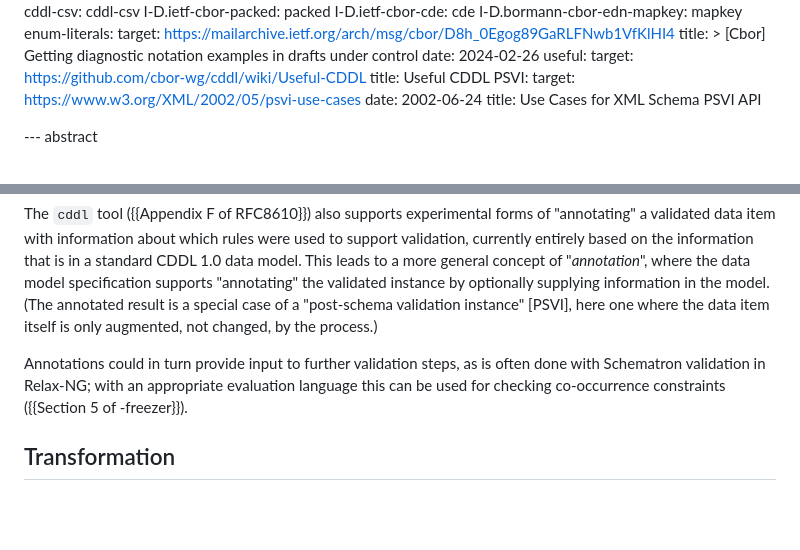
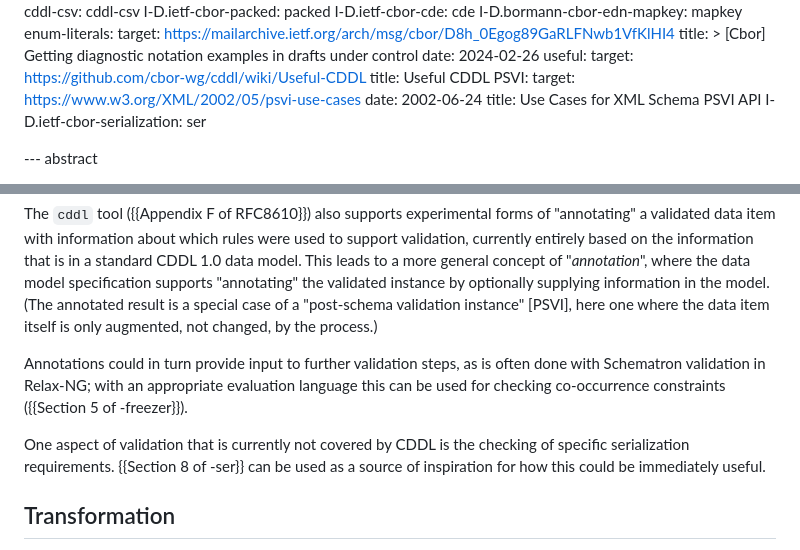
Before and after one commit to cbor-wg/cddl-2, a Markdown page: draft-bormann-cbor-cddl-2-draft.md, 2 parts joined by grey strips. GitHub-like rendering; blank space fills up the shorter version.

Commit message:
-09: Point to serialization draft as for serialization requirements

```diff
--- a/draft-bormann-cbor-cddl-2-draft.md
+++ b/draft-bormann-cbor-cddl-2-draft.md
@@ -62,6 +62,7 @@ informative:
     target: https://www.w3.org/XML/2002/05/psvi-use-cases
     date: 2002-06-24
     title: Use Cases for XML Schema PSVI API
+  I-D.ietf-cbor-serialization: ser
 
 
 --- abstract
@@ -229,6 +230,11 @@ as is often done with Schematron validation in Relax-NG; with an
 appropriate evaluation language this can be used for checking co-occurrence
 constraints ({{Section 5 of -freezer}}).
 
+One aspect of validation that is currently not covered by CDDL is the
+checking of specific serialization requirements.
+{{Section 8 of -ser}} can be used as a source of inspiration for how
+this could be immediately useful.
+
 Transformation
 --------------
 
```
